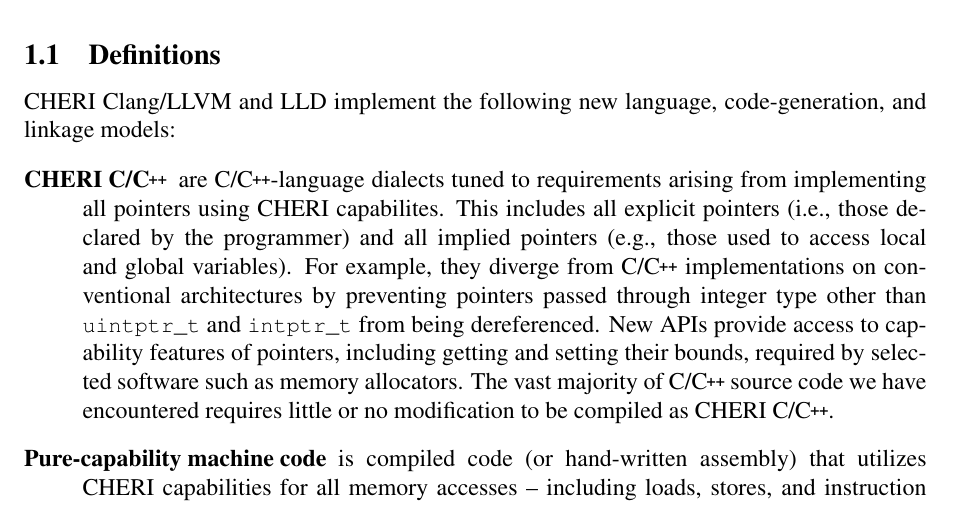
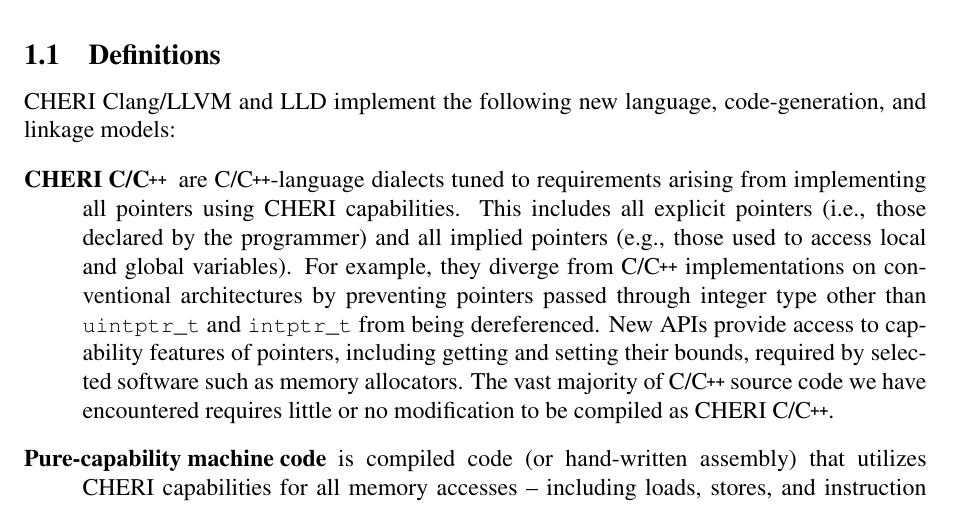
Before and after one commit to CTSRD-CHERI/cheri-c-programming, a LaTeX paper (cheri-c-programming.tex): part of page 3 of 33, cut so that both start at the same text. Compiled offline with pdfLaTeX.

Commit message:
Spelling.

```diff
--- a/cheri-c-programming.tex
+++ b/cheri-c-programming.tex
@@ -208,7 +208,7 @@
 
 \begin{description}
 \item[CHERI C/\cpp{}] are C/\cpp{}-language dialects tuned to
-  requirements arising from implementing all pointers using CHERI capabilites.
+  requirements arising from implementing all pointers using CHERI capabilities.
   This includes all explicit pointers (i.e., those declared by the programmer)
   and all implied pointers (e.g., those used to access local and global
   variables).
```
